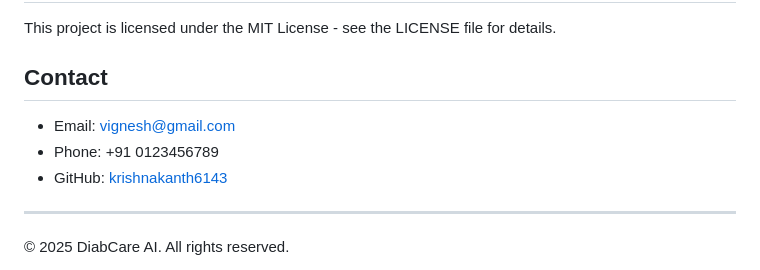
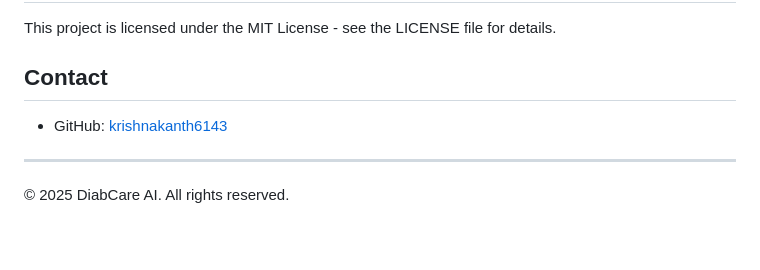
Before and after one commit to krishnakanth6143/DiabCare-Vision-AI-Powered-Detection-System-for-Diabetic-Retinopathy-and-Nephropathy, a Markdown page: README.md, the part around the change. GitHub-like rendering; blank space fills up the shorter version.

```diff
--- a/README.md
+++ b/README.md
@@ -106,9 +106,6 @@ Contributions are welcome! Please feel free to submit a Pull Request.
 This project is licensed under the MIT License - see the LICENSE file for details.
 
 ## Contact
-
-- Email: vignesh@gmail.com
-- Phone: +91 0123456789
 - GitHub: [krishnakanth6143](https://github.com/krishnakanth6143)
 
 ---
```
